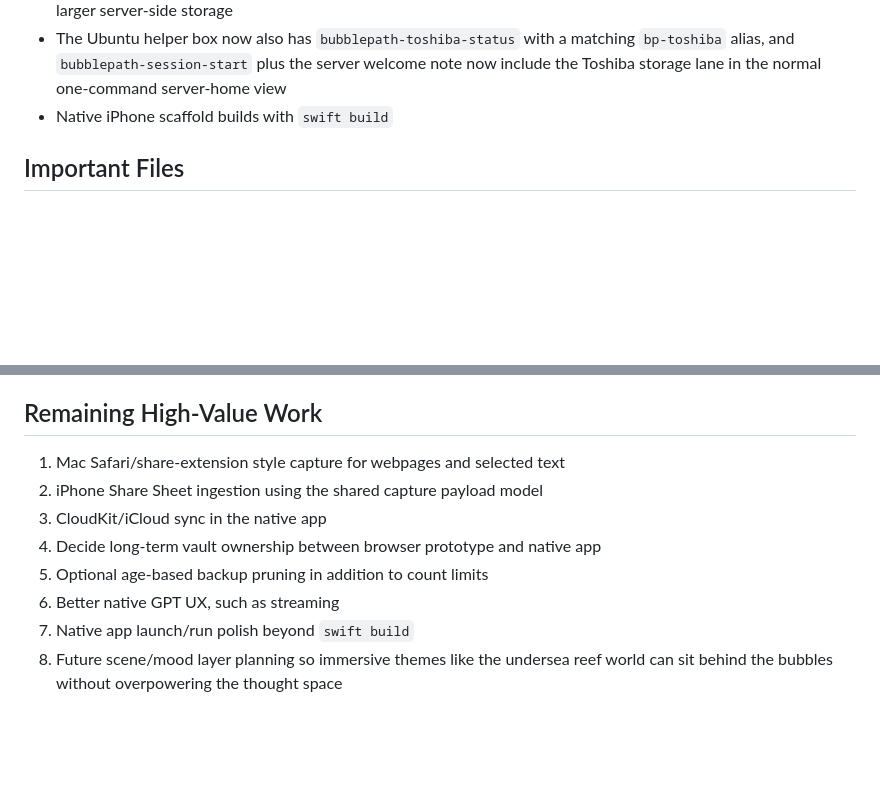
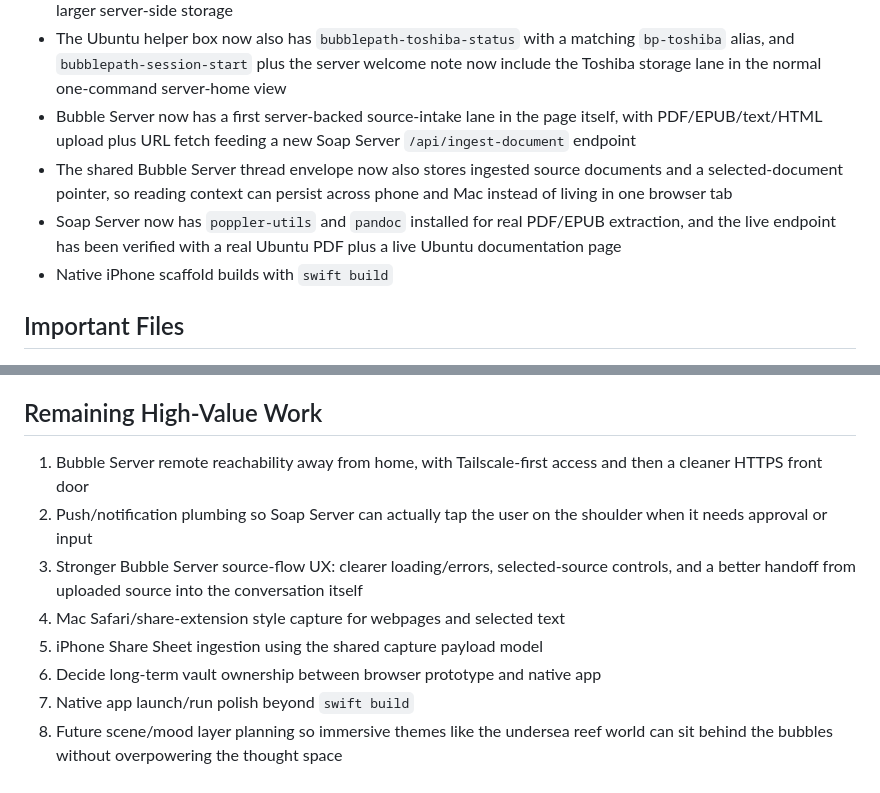
Before and after one commit to SoapLogistics/BubblePath-SecondBrain, a Markdown page: HANDOFF_NOTES.md, 2 parts joined by grey strips. Rendered like a GitHub page; blank space fills up the shorter version.

```diff
--- a/HANDOFF_NOTES.md
+++ b/HANDOFF_NOTES.md
@@ -337,6 +337,9 @@ Last updated: 2026-04-25
 - BubblePath’s GitHub repo is now cloned onto the Ubuntu helper box at `/srv/bubblepath/repos/bubblepath`, and the server now has `bubblepath-repo-status` / `bp-repo` to inspect that clone
 - The Toshiba USB drive on the Ubuntu helper box has now been reformatted as `ext4`, labeled `toshiba_server`, mounted persistently at `/srv/storage/toshiba`, and seeded with `BubblePath`, `Backups`, and `Archive` folders for larger server-side storage
 - The Ubuntu helper box now also has `bubblepath-toshiba-status` with a matching `bp-toshiba` alias, and `bubblepath-session-start` plus the server welcome note now include the Toshiba storage lane in the normal one-command server-home view
+- Bubble Server now has a first server-backed source-intake lane in the page itself, with PDF/EPUB/text/HTML upload plus URL fetch feeding a new Soap Server `/api/ingest-document` endpoint
+- The shared Bubble Server thread envelope now also stores ingested source documents and a selected-document pointer, so reading context can persist across phone and Mac instead of living in one browser tab
+- Soap Server now has `poppler-utils` and `pandoc` installed for real PDF/EPUB extraction, and the live endpoint has been verified with a real Ubuntu PDF plus a live Ubuntu documentation page
 - Native iPhone scaffold builds with `swift build`
 
 ## Important Files
@@ -354,11 +357,11 @@ Last updated: 2026-04-25
 
 ## Remaining High-Value Work
 
-1. Mac Safari/share-extension style capture for webpages and selected text
-2. iPhone Share Sheet ingestion using the shared capture payload model
-3. CloudKit/iCloud sync in the native app
-4. Decide long-term vault ownership between browser prototype and native app
-5. Optional age-based backup pruning in addition to count limits
-6. Better native GPT UX, such as streaming
+1. Bubble Server remote reachability away from home, with Tailscale-first access and then a cleaner HTTPS front door
+2. Push/notification plumbing so Soap Server can actually tap the user on the shoulder when it needs approval or input
+3. Stronger Bubble Server source-flow UX: clearer loading/errors, selected-source controls, and a better handoff from uploaded source into the conversation itself
+4. Mac Safari/share-extension style capture for webpages and selected text
+5. iPhone Share Sheet ingestion using the shared capture payload model
+6. Decide long-term vault ownership between browser prototype and native app
 7. Native app launch/run polish beyond `swift build`
 8. Future scene/mood layer planning so immersive themes like the undersea reef world can sit behind the bubbles without overpowering the thought space
```
Also changed, not shown: PROJECT_STATUS.md (+10 -6 lines).
